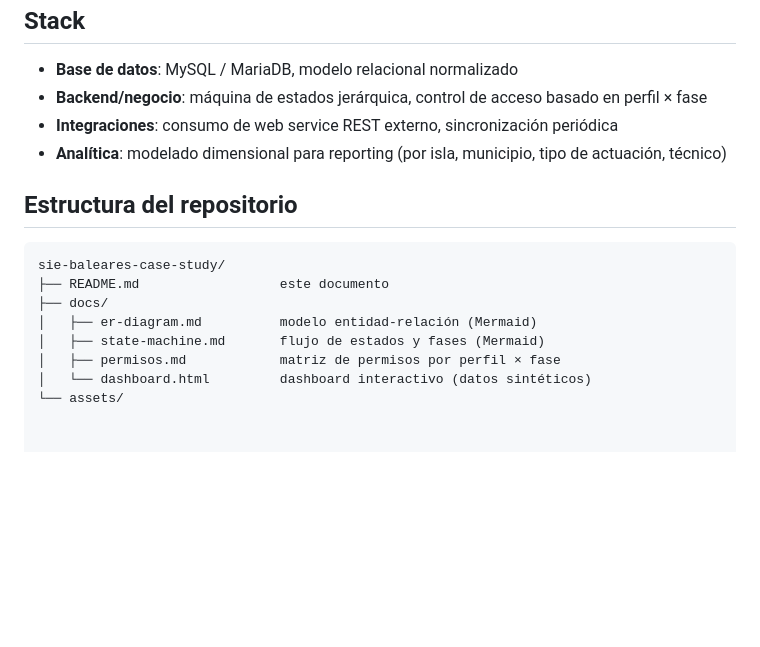
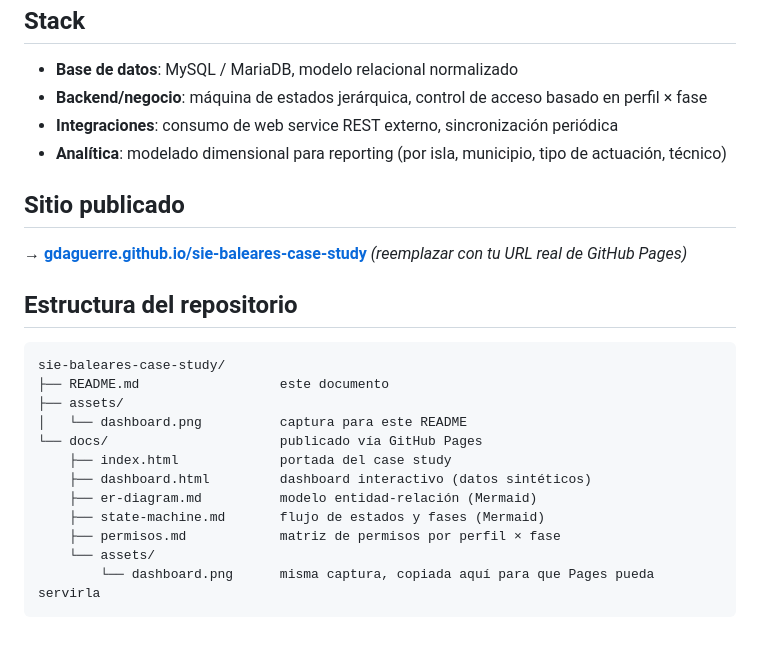
Before and after one commit to gdaguerre-dot/SIE-baleares-case-study, a Markdown page: README.md, the part around the change. GitHub-like rendering; blank space fills up the shorter version.

````diff
--- a/README.md
+++ b/README.md
@@ -76,14 +76,23 @@ Ver versión interactiva → [`docs/dashboard.html`](docs/dashboard.html) (ábre
 - **Integraciones**: consumo de web service REST externo, sincronización periódica
 - **Analítica**: modelado dimensional para reporting (por isla, municipio, tipo de actuación, técnico)
 
+## Sitio publicado
+
+→ **[gdaguerre.github.io/sie-baleares-case-study](https://tuusuario.github.io/sie-baleares-case-study/)** *(reemplazar con tu URL real de GitHub Pages)*
+
 ## Estructura del repositorio
 
 ```
 sie-baleares-case-study/
 ├── README.md                  este documento
-├── docs/
-│   ├── er-diagram.md          modelo entidad-relación (Mermaid)
-│   ├── state-machine.md       flujo de estados y fases (Mermaid)
-│   ├── permisos.md            matriz de permisos por perfil × fase
-│   └── dashboard.html         dashboard interactivo (datos sintéticos)
-└── assets/
+├── assets/
+│   └── dashboard.png          captura para este README
+└── docs/                      publicado vía GitHub Pages
+    ├── index.html             portada del case study
+    ├── dashboard.html         dashboard interactivo (datos sintéticos)
+    ├── er-diagram.md          modelo entidad-relación (Mermaid)
+    ├── state-machine.md       flujo de estados y fases (Mermaid)
+    ├── permisos.md            matriz de permisos por perfil × fase
+    └── assets/
+        └── dashboard.png      misma captura, copiada aquí para que Pages pueda servirla
+```
````
